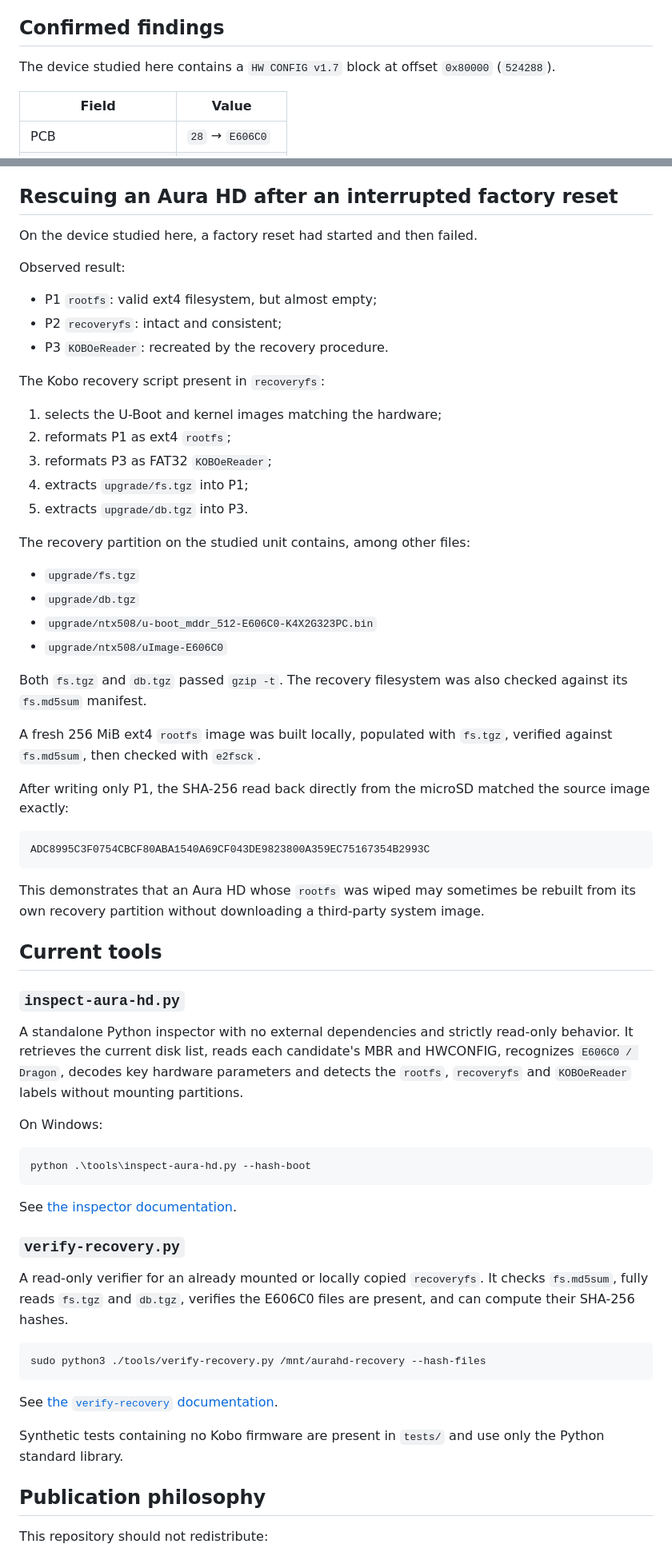
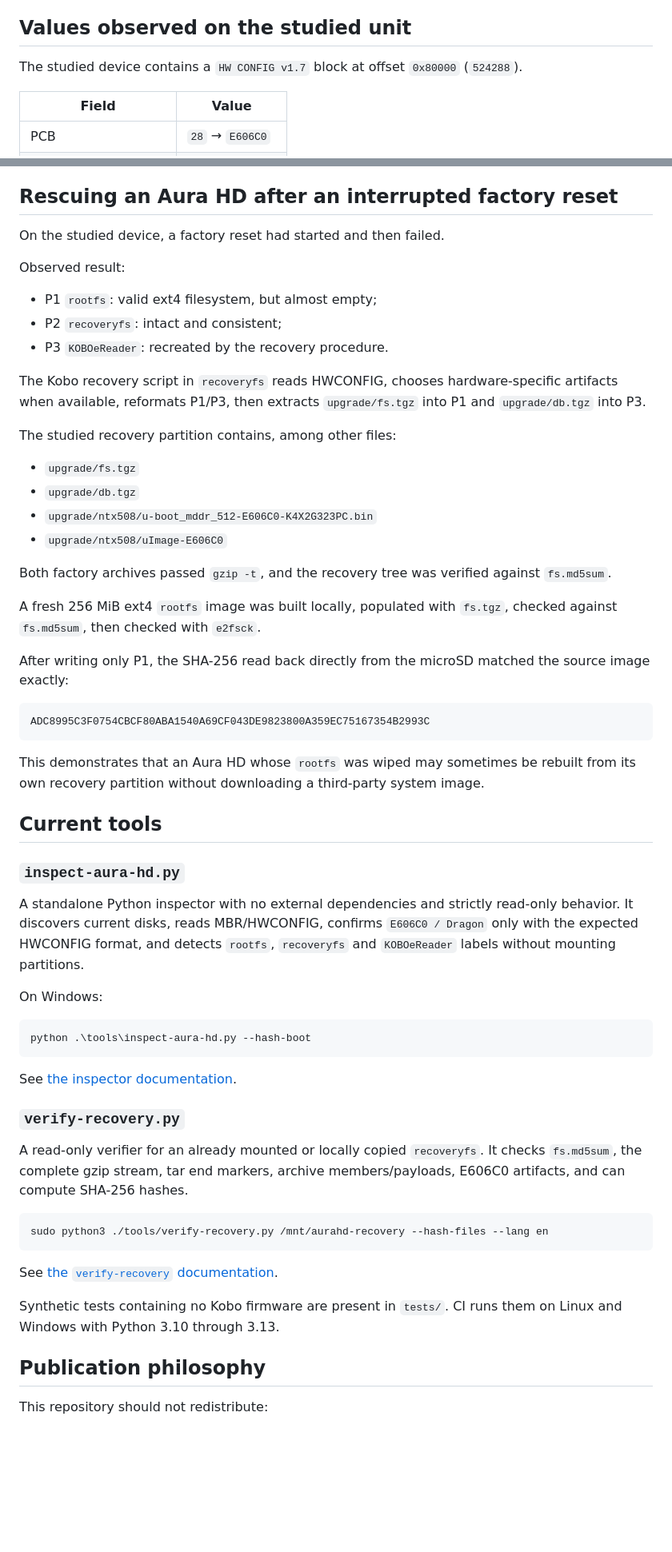
Before and after one commit to fr4nck/PimpMyKobo-AuraHD, a Markdown page: README.en.md, 2 parts joined by grey strips. Shown at 80% size. Drawn GitHub-style; blank space fills up the shorter version.

Commit message:
Update README after both audits and CI

````diff
--- a/README.en.md
+++ b/README.en.md
@@ -26,9 +26,9 @@ The project has two complementary goals:
 - 1440 × 1080 resolution
 - Internal system storage on microSD
 
-## Confirmed findings
+## Values observed on the studied unit
 
-The device studied here contains a `HW CONFIG v1.7` block at offset `0x80000` (`524288`).
+The studied device contains a `HW CONFIG v1.7` block at offset `0x80000` (`524288`).
 
 | Field | Value |
 |---|---|
@@ -110,7 +110,7 @@ This binary backup is intentionally not published in the repository.
 
 ## Rescuing an Aura HD after an interrupted factory reset
 
-On the device studied here, a factory reset had started and then failed.
+On the studied device, a factory reset had started and then failed.
 
 Observed result:
 
@@ -118,24 +118,18 @@ Observed result:
 - P2 `recoveryfs`: intact and consistent;
 - P3 `KOBOeReader`: recreated by the recovery procedure.
 
-The Kobo recovery script present in `recoveryfs`:
+The Kobo recovery script in `recoveryfs` reads HWCONFIG, chooses hardware-specific artifacts when available, reformats P1/P3, then extracts `upgrade/fs.tgz` into P1 and `upgrade/db.tgz` into P3.
 
-1. selects the U-Boot and kernel images matching the hardware;
-2. reformats P1 as ext4 `rootfs`;
-3. reformats P3 as FAT32 `KOBOeReader`;
-4. extracts `upgrade/fs.tgz` into P1;
-5. extracts `upgrade/db.tgz` into P3.
-
-The recovery partition on the studied unit contains, among other files:
+The studied recovery partition contains, among other files:
 
 - `upgrade/fs.tgz`
 - `upgrade/db.tgz`
 - `upgrade/ntx508/u-boot_mddr_512-E606C0-K4X2G323PC.bin`
 - `upgrade/ntx508/uImage-E606C0`
 
-Both `fs.tgz` and `db.tgz` passed `gzip -t`. The recovery filesystem was also checked against its `fs.md5sum` manifest.
+Both factory archives passed `gzip -t`, and the recovery tree was verified against `fs.md5sum`.
 
-A fresh 256 MiB ext4 `rootfs` image was built locally, populated with `fs.tgz`, verified against `fs.md5sum`, then checked with `e2fsck`.
+A fresh 256 MiB ext4 `rootfs` image was built locally, populated with `fs.tgz`, checked against `fs.md5sum`, then checked with `e2fsck`.
 
 After writing only P1, the SHA-256 read back directly from the microSD matched the source image exactly:
 
@@ -147,7 +141,7 @@ This demonstrates that an Aura HD whose `rootfs` was wiped may sometimes be rebu
 
 ### `inspect-aura-hd.py`
 
-A standalone Python inspector with no external dependencies and strictly read-only behavior. It retrieves the current disk list, reads each candidate's MBR and HWCONFIG, recognizes `E606C0 / Dragon`, decodes key hardware parameters and detects the `rootfs`, `recoveryfs` and `KOBOeReader` labels without mounting partitions.
+A standalone Python inspector with no external dependencies and strictly read-only behavior. It discovers current disks, reads MBR/HWCONFIG, confirms `E606C0 / Dragon` only with the expected HWCONFIG format, and detects `rootfs`, `recoveryfs` and `KOBOeReader` labels without mounting partitions.
 
 On Windows:
 
@@ -159,15 +153,15 @@ See [the inspector documentation](docs/inspect-aura-hd-en.md).
 
 ### `verify-recovery.py`
 
-A read-only verifier for an already mounted or locally copied `recoveryfs`. It checks `fs.md5sum`, fully reads `fs.tgz` and `db.tgz`, verifies the E606C0 files are present, and can compute their SHA-256 hashes.
+A read-only verifier for an already mounted or locally copied `recoveryfs`. It checks `fs.md5sum`, the complete gzip stream, tar end markers, archive members/payloads, E606C0 artifacts, and can compute SHA-256 hashes.
 
 ```bash
-sudo python3 ./tools/verify-recovery.py /mnt/aurahd-recovery --hash-files
+sudo python3 ./tools/verify-recovery.py /mnt/aurahd-recovery --hash-files --lang en
 ```
 
 See [the `verify-recovery` documentation](docs/verify-recovery-en.md).
 
-Synthetic tests containing no Kobo firmware are present in `tests/` and use only the Python standard library.
+Synthetic tests containing no Kobo firmware are present in `tests/`. CI runs them on Linux and Windows with Python 3.10 through 3.13.
 
 ## Publication philosophy
 
````
Also changed, not shown: other parts of README.en.md (+10 -2 lines).
